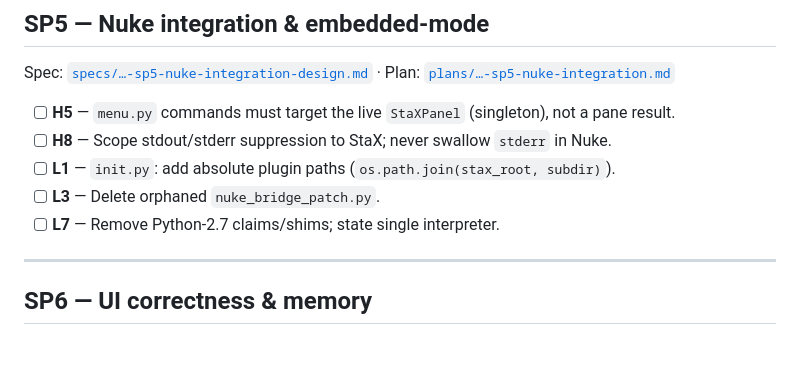
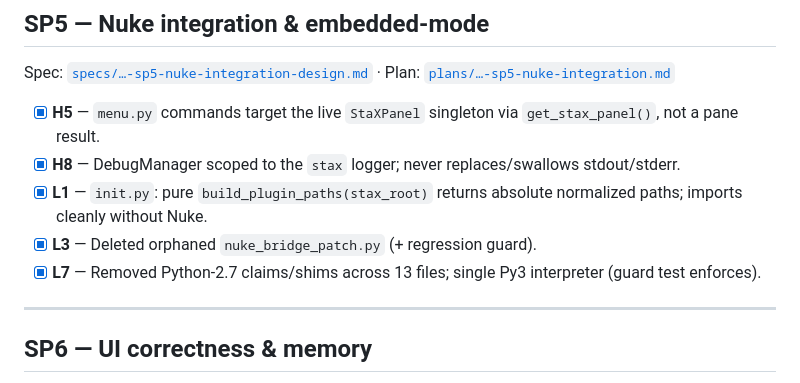
Before and after one commit to aramadan0096/Stax, a Markdown page: docs/superpowers/IMPLEMENTATION_PROGRESS.md, the part around one of its changes. GitHub-like rendering; blank space fills up the shorter version.

Commit message:
docs: mark SP5 (Nuke integration) Impl complete [H5][H8][L1][L3][L7]

```diff
--- a/docs/superpowers/IMPLEMENTATION_PROGRESS.md
+++ b/docs/superpowers/IMPLEMENTATION_PROGRESS.md
@@ -94,11 +94,11 @@ Spec: [`specs/…-sp4-security-hardening-design.md`](specs/2026-07-22-sp4-securi
 ## SP5 — Nuke integration & embedded-mode
 Spec: [`specs/…-sp5-nuke-integration-design.md`](specs/2026-07-22-sp5-nuke-integration-design.md) · Plan: [`plans/…-sp5-nuke-integration.md`](plans/2026-07-22-sp5-nuke-integration.md)
 
-- [ ] **H5** — `menu.py` commands must target the live `StaXPanel` (singleton), not a pane result.
-- [ ] **H8** — Scope stdout/stderr suppression to StaX; never swallow `stderr` in Nuke.
-- [ ] **L1** — `init.py`: add absolute plugin paths (`os.path.join(stax_root, subdir)`).
-- [ ] **L3** — Delete orphaned `nuke_bridge_patch.py`.
-- [ ] **L7** — Remove Python-2.7 claims/shims; state single interpreter.
+- [x] **H5** — `menu.py` commands target the live `StaXPanel` singleton via `get_stax_panel()`, not a pane result.
+- [x] **H8** — DebugManager scoped to the `stax` logger; never replaces/swallows stdout/stderr.
+- [x] **L1** — `init.py`: pure `build_plugin_paths(stax_root)` returns absolute normalized paths; imports cleanly without Nuke.
+- [x] **L3** — Deleted orphaned `nuke_bridge_patch.py` (+ regression guard).
+- [x] **L7** — Removed Python-2.7 claims/shims across 13 files; single Py3 interpreter (guard test enforces).
 
 ---
 
```
Also changed, not shown: other parts of docs/superpowers/IMPLEMENTATION_PROGRESS.md (+1 -1 lines).
